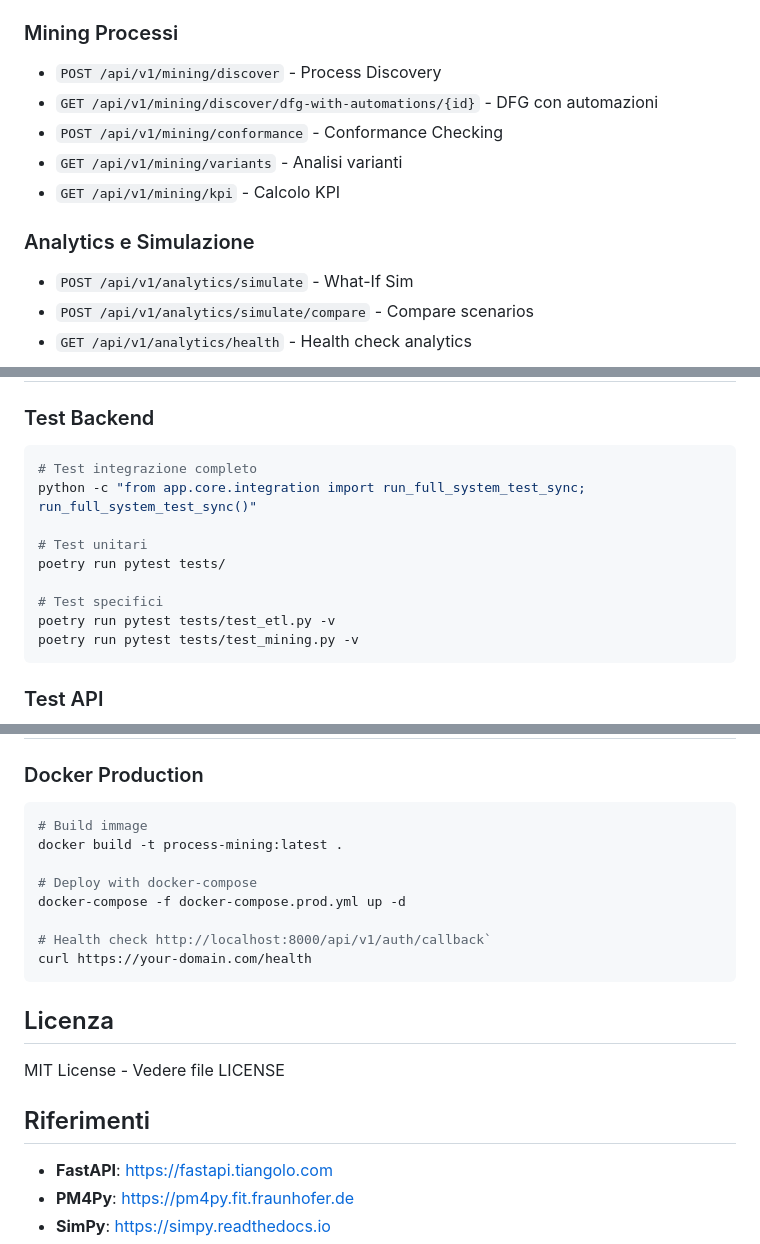
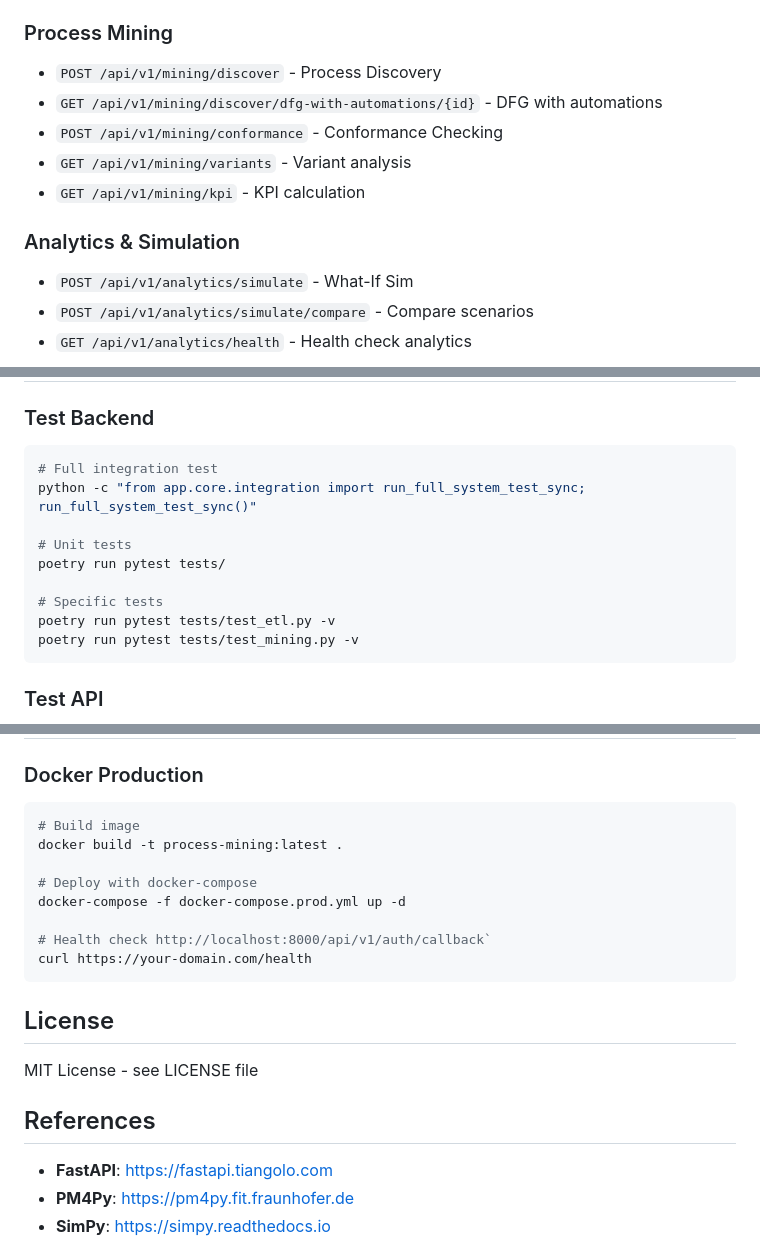
Before and after one commit to Shanar-ayehi/Process-Mining, a Markdown page: README.md, 3 parts joined by grey strips. Rendered like a GitHub page.

Commit message:
Translate remaining Italian text in README to English

````diff
--- a/README.md
+++ b/README.md
@@ -236,14 +236,14 @@ docker-compose logs -f
 - `GET /api/v1/connector/pipeline-stages` - pipeline phases
 - `GET /api/v1/connector/workflows` - Workflow HubSpot
 
-### Mining Processi
+### Process Mining
 - `POST /api/v1/mining/discover` - Process Discovery
-- `GET /api/v1/mining/discover/dfg-with-automations/{id}` - DFG con automazioni
+- `GET /api/v1/mining/discover/dfg-with-automations/{id}` - DFG with automations
 - `POST /api/v1/mining/conformance` - Conformance Checking
-- `GET /api/v1/mining/variants` - Analisi varianti
-- `GET /api/v1/mining/kpi` - Calcolo KPI
+- `GET /api/v1/mining/variants` - Variant analysis
+- `GET /api/v1/mining/kpi` - KPI calculation
 
-### Analytics e Simulazione
+### Analytics & Simulation
 - `POST /api/v1/analytics/simulate` - What-If Sim
 - `POST /api/v1/analytics/simulate/compare` - Compare scenarios
 - `GET /api/v1/analytics/health` - Health check analytics
@@ -281,13 +281,13 @@ automation
 
 ### Test Backend
 ```bash
-# Test integrazione completo
+# Full integration test
 python -c "from app.core.integration import run_full_system_test_sync; run_full_system_test_sync()"
 
-# Test unitari
+# Unit tests
 poetry run pytest tests/
 
-# Test specifici
+# Specific tests
 poetry run pytest tests/test_etl.py -v
 poetry run pytest tests/test_mining.py -v
 ```
@@ -305,7 +305,7 @@ curl http://localhost:8000/api/v1/auth/status
 
 ### Docker Production
 ```bash
-# Build immage
+# Build image
 docker build -t process-mining:latest .
 
 # Deploy with docker-compose
@@ -315,11 +315,11 @@ docker-compose -f docker-compose.prod.yml up -d
 curl https://your-domain.com/health
 ```
 
-## Licenza
+## License
 
-MIT License - Vedere file LICENSE
+MIT License - see LICENSE file
 
-## Riferimenti
+## References
 
 - **FastAPI**: https://fastapi.tiangolo.com
 - **PM4Py**: https://pm4py.fit.fraunhofer.de
````
Also changed, not shown: other parts of README.md (+6 -6 lines).
